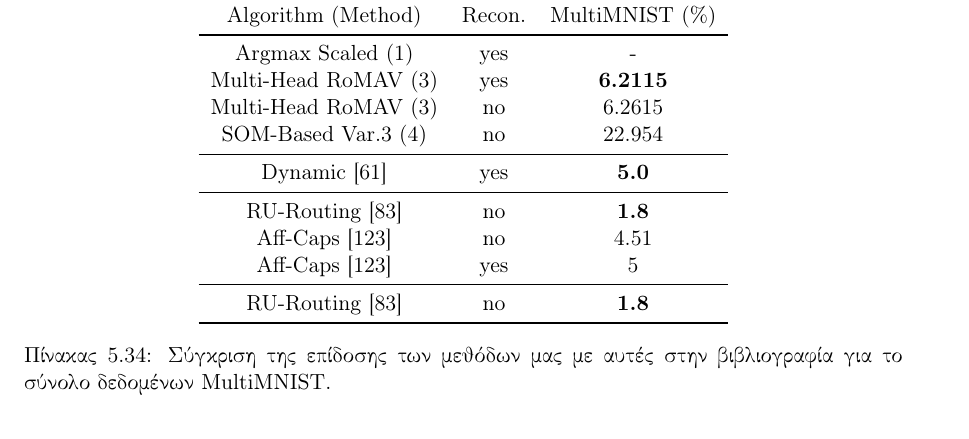
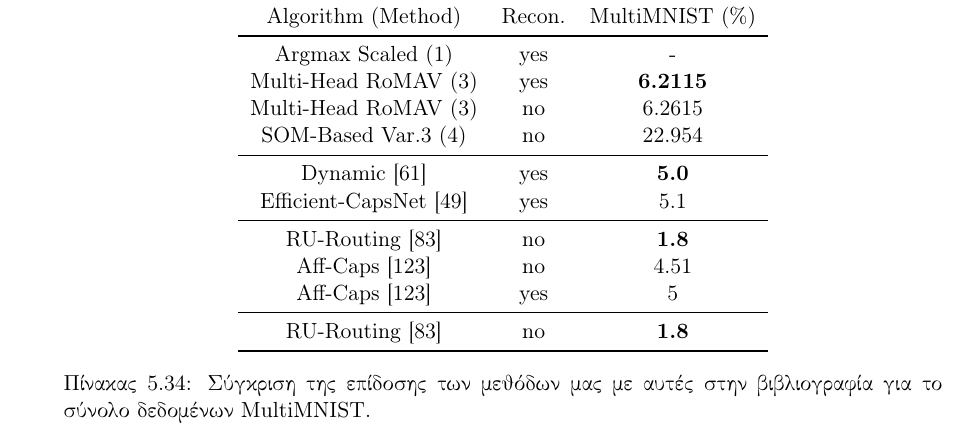
Before and after one commit to abarmper/Thesis_Barmperis, a LaTeX thesis (report/Αλέξανδρος_Μπαρμπέρης_thesis.tex, which reads report/main_body/experiments.tex): part of page 214 of 234 before the commit and part of page 215 of 235 after it, cut so that both start at the same text. Compiled offline with pdfLaTeX.

Commit message:
added one line in experiments table

```diff
--- a/report/main_body/experiments.tex
+++ b/report/main_body/experiments.tex
@@ -1663,7 +1663,7 @@
             \midrule
             Dynamic \cite{sabour2017dynamic} & yes & \textbf{5.0}\\
             % EM-Routing \cite{hinton2018matrix} & no   & -\\
-            % Efficient-CapsNet \cite{mazzia2021efficient} & yes  & - \\
+            Efficient-CapsNet \cite{mazzia2021efficient} & yes  & 5.1 \\
             \midrule
             % VB-Routing \cite{De_Sousa_Ribeiro_Leontidis_Kollias_2020_Capsule_Routing} & no & -\\
             RU-Routing \cite{de2020introducing} & no &  \textbf{1.8}\\
```
Also changed, not shown: report/main_body/experiments.tex (2 more changed lines).
